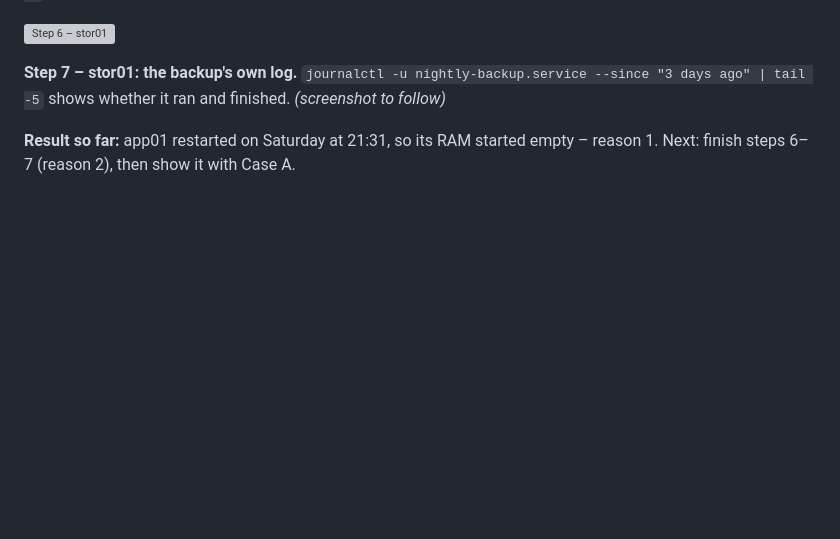
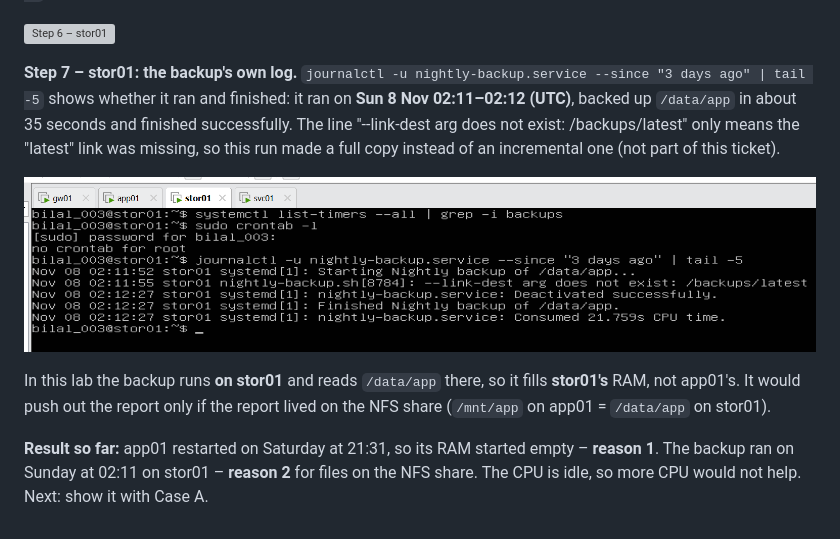
Before and after one commit to muhammadbilaljaved684-dotcom/Linux-Platform, a Markdown page: docs/progress/day-15-2026-11-08.md, the part around the change. GitHub-like rendering; pictures changed too: docs/images/day-15/04-stor01-nightly-backup-log.png (added); blank space fills up the shorter version; grey boxes are pictures that could not be loaded.

Commit message:
Day 15: add the nightly backup log from stor01
Co-Authored-By: Claude Opus 5.5 <noreply@anthropic.com>
Claude-Session: https://claude.ai/code/session_01Ec2Lf72bamRsLT7SEUwmjn

```diff
--- a/docs/progress/day-15-2026-11-08.md
+++ b/docs/progress/day-15-2026-11-08.md
@@ -117,6 +117,10 @@ journalctl -u nightly-backup.service --since "3 days ago" | tail -5  # its log
 
 ![Step 6 – stor01](../images/day-15/03-stor01-timers-crontab.png)
 
-**Step 7 – stor01: the backup's own log.** `journalctl -u nightly-backup.service --since "3 days ago" | tail -5` shows whether it ran and finished. *(screenshot to follow)*
+**Step 7 – stor01: the backup's own log.** `journalctl -u nightly-backup.service --since "3 days ago" | tail -5` shows whether it ran and finished: it ran on **Sun 8 Nov 02:11–02:12 (UTC)**, backed up `/data/app` in about 35 seconds and finished successfully. The line "--link-dest arg does not exist: /backups/latest" only means the "latest" link was missing, so this run made a full copy instead of an incremental one (not part of this ticket).
 
-**Result so far:** app01 restarted on Saturday at 21:31, so its RAM started empty – reason 1. Next: finish steps 6–7 (reason 2), then show it with Case A.
+![Step 7 – the backup log on stor01](../images/day-15/04-stor01-nightly-backup-log.png)
+
+In this lab the backup runs **on stor01** and reads `/data/app` there, so it fills **stor01's** RAM, not app01's. It would push out the report only if the report lived on the NFS share (`/mnt/app` on app01 = `/data/app` on stor01).
+
+**Result so far:** app01 restarted on Saturday at 21:31, so its RAM started empty – **reason 1**. The backup ran on Sunday at 02:11 on stor01 – **reason 2** for files on the NFS share. The CPU is idle, so more CPU would not help. Next: show it with Case A.
```
